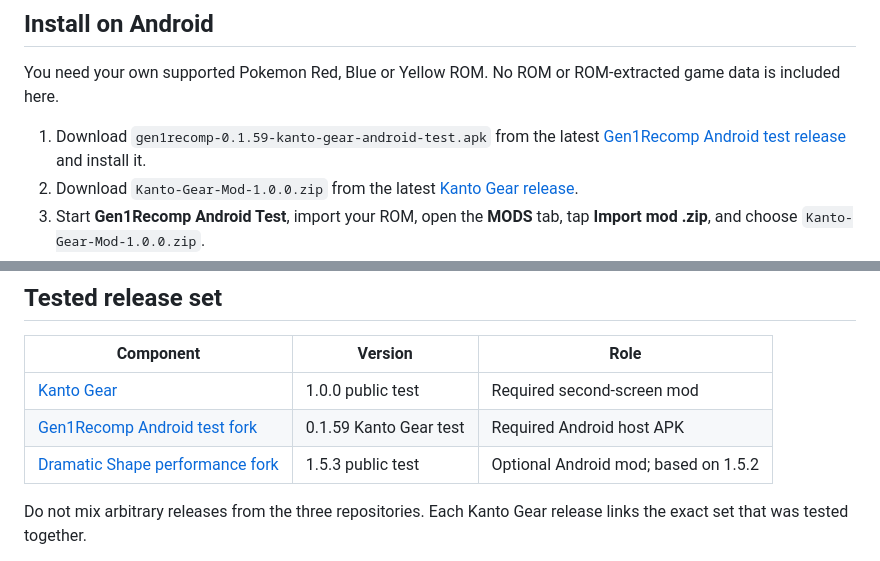
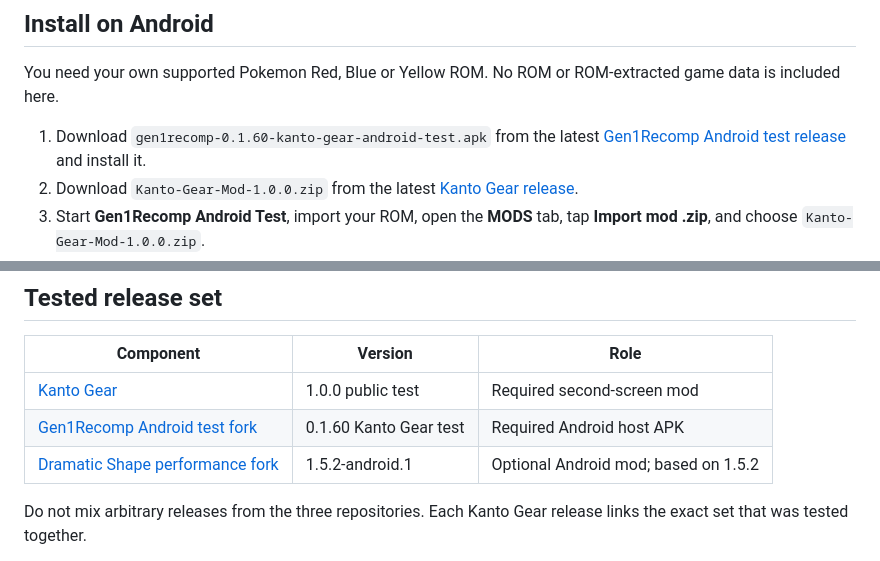
Before and after one commit to AverageConsumer/kanto-gear, a Markdown page: README.md, 2 parts joined by grey strips. Drawn GitHub-style.

Commit message:
Update public test set for Gen1Recomp 0.1.60

```diff
--- a/README.md
+++ b/README.md
@@ -35,7 +35,7 @@ battles, menus and contextual touch controls move to the second display.
 You need your own supported Pokemon Red, Blue or Yellow ROM. No ROM or
 ROM-extracted game data is included here.
 
-1. Download `gen1recomp-0.1.59-kanto-gear-android-test.apk` from the latest
+1. Download `gen1recomp-0.1.60-kanto-gear-android-test.apk` from the latest
    [Gen1Recomp Android test release](https://github.com/AverageConsumer/gen1recomp/releases/latest)
    and install it.
 2. Download `Kanto-Gear-Mod-1.0.0.zip` from the latest
@@ -94,8 +94,8 @@ and prompts temporarily take over that display when the game needs them.
 | Component | Version | Role |
 | --- | --- | --- |
 | [Kanto Gear](https://github.com/AverageConsumer/kanto-gear) | 1.0.0 public test | Required second-screen mod |
-| [Gen1Recomp Android test fork](https://github.com/AverageConsumer/gen1recomp) | 0.1.59 Kanto Gear test | Required Android host APK |
-| [Dramatic Shape performance fork](https://github.com/AverageConsumer/DramaticShapeVoxelMod) | 1.5.3 public test | Optional Android mod; based on 1.5.2 |
+| [Gen1Recomp Android test fork](https://github.com/AverageConsumer/gen1recomp) | 0.1.60 Kanto Gear test | Required Android host APK |
+| [Dramatic Shape performance fork](https://github.com/AverageConsumer/DramaticShapeVoxelMod) | 1.5.2-android.1 | Optional Android mod; based on 1.5.2 |
 
 Do not mix arbitrary releases from the three repositories. Each Kanto Gear
 release links the exact set that was tested together.
```
